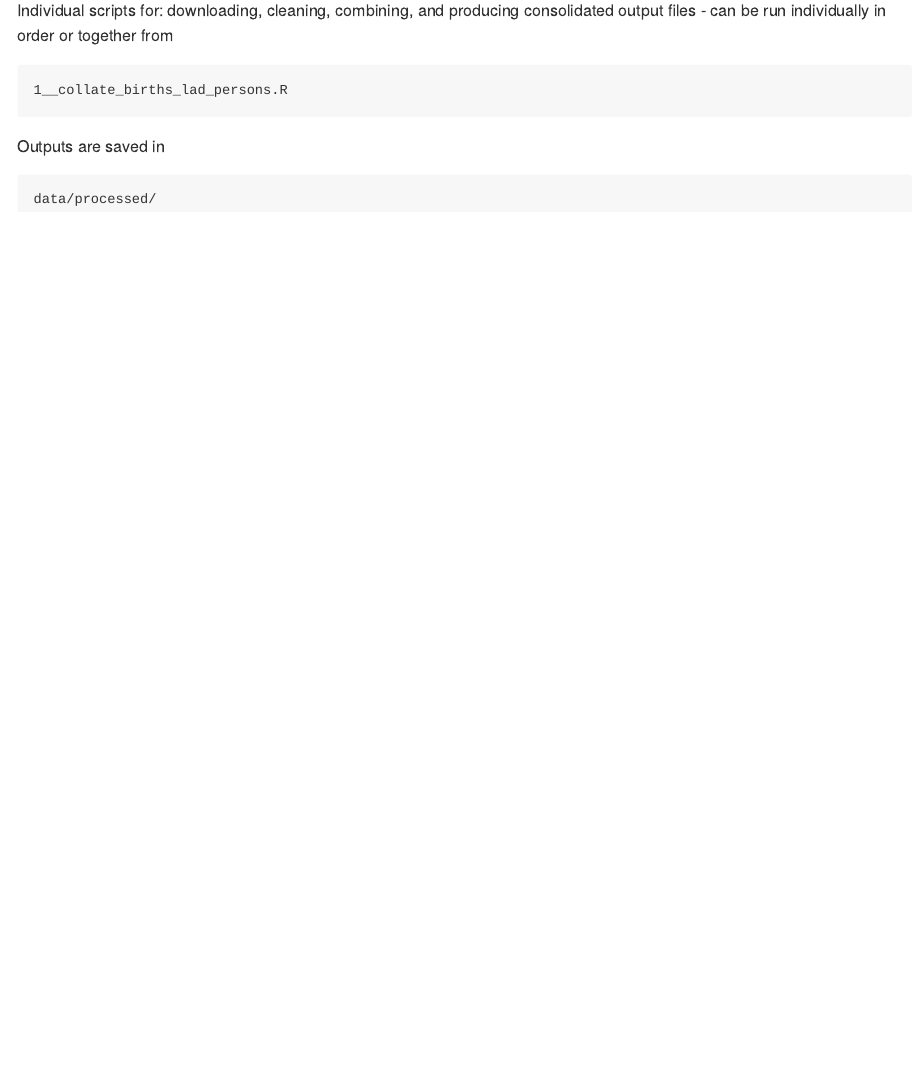
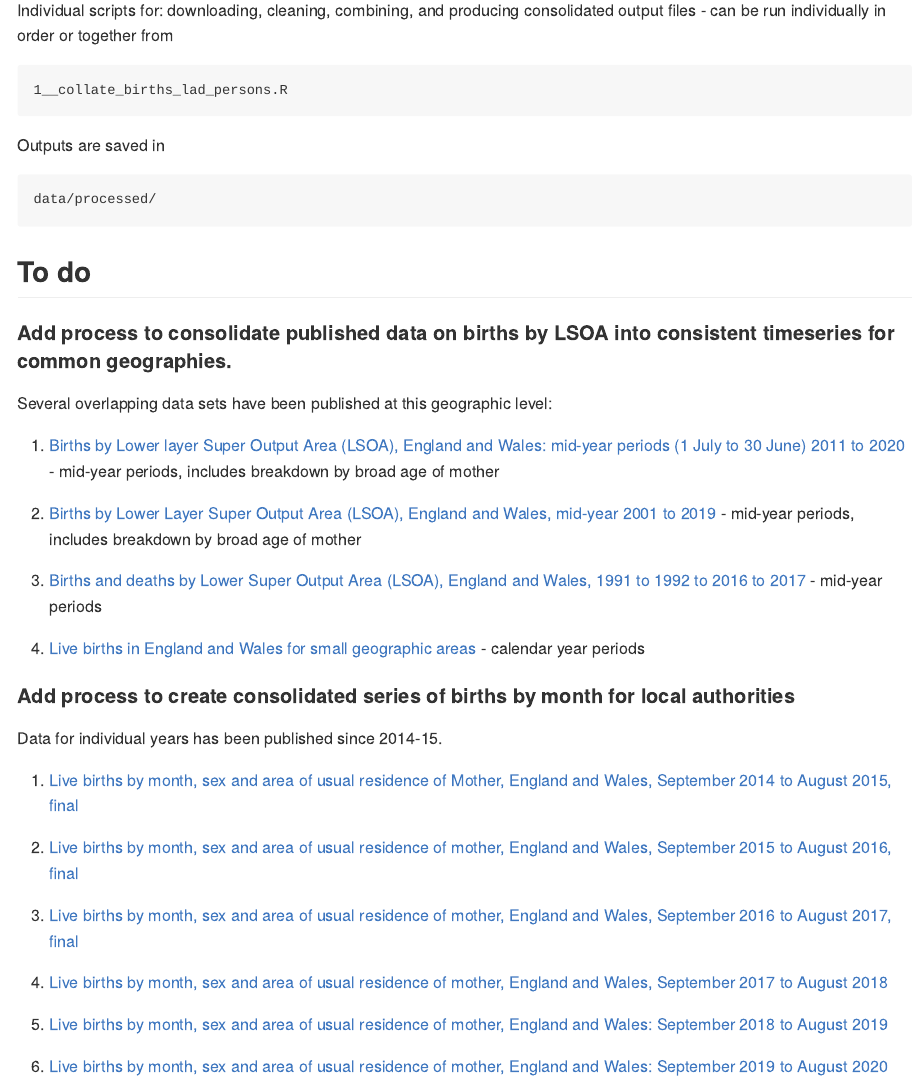
Before and after one commit to Greater-London-Authority/collate-birth-data, an R Markdown document (README.Rmd): the page in a window 1100 px wide, from 730 px down before the commit and from 710 px down after it, so that both start at the same text. Rendered offline with R 4.5, knitr and Pandoc, with nearby package versions.

Commit message:
add to-do list to readme

````diff
--- a/README.Rmd
+++ b/README.Rmd
@@ -46,3 +46,33 @@ Outputs are saved in
 ```
 data/processed/
 ```
+
+## To do
+
+#### Add process to consolidate published data on births by LSOA into consistent timeseries for common geographies.
+
+Several overlapping data sets have been published at this geographic level:
+
+1. [Births by Lower layer Super Output Area (LSOA), England and Wales: mid-year periods (1 July to 30 June) 2011 to 2020](https://www.ons.gov.uk/peoplepopulationandcommunity/birthsdeathsandmarriages/livebirths/adhocs/14318birthsbylowerlayersuperoutputarealsoaenglandandwalesmidyearperiods1julyto30june2011to2020) - mid-year periods, includes breakdown by broad age of mother
+
+2. [Births by Lower Layer Super Output Area (LSOA), England and Wales, mid-year 2001 to 2019](https://www.ons.gov.uk/peoplepopulationandcommunity/birthsdeathsandmarriages/livebirths/adhocs/12627birthsbylowerlayersuperoutputarealsoaenglandandwalesmidyear2001to2019) - mid-year periods, includes breakdown by broad age of mother
+
+3. [Births and deaths by Lower Super Output Area (LSOA), England and Wales, 1991 to 1992 to 2016 to 2017](https://www.ons.gov.uk/peoplepopulationandcommunity/birthsdeathsandmarriages/deaths/adhocs/009628birthsanddeathsbylowersuperoutputarealsoaenglandandwales1991to1992to2016to2017) - mid-year periods
+
+4. [Live births in England and Wales for small geographic areas](https://www.nomisweb.co.uk/query/construct/summary.asp?mode=construct&version=0&dataset=206) - calendar year periods
+
+#### Add process to create consolidated series of births by month for local authorities
+
+Data for individual years has been published since 2014-15.
+
+1. [Live births by month, sex and area of usual residence of Mother, England and Wales, September 2014 to August 2015, final](https://www.ons.gov.uk/peoplepopulationandcommunity/birthsdeathsandmarriages/livebirths/adhocs/006871livebirthsbymonthsexandareaofusualresidenceofmotherenglandandwalesseptember2014toaugust2015)
+
+1. [Live births by month, sex and area of usual residence of mother, England and Wales, September 2015 to August 2016, final](https://www.ons.gov.uk/peoplepopulationandcommunity/birthsdeathsandmarriages/livebirths/adhocs/008449livebirthsbymonthsexandareaofusualresidenceofmotherenglandandwalesseptember2015toaugust2016)
+
+2. [Live births by month, sex and area of usual residence of mother, England and Wales, September 2016 to August 2017, final](https://www.ons.gov.uk/peoplepopulationandcommunity/birthsdeathsandmarriages/livebirths/adhocs/009923livebirthsbymonthsexandareaofusualresidenceofmotherenglandandwalesseptember2016toaugust2017final)
+
+3. [Live births by month, sex and area of usual residence of mother, England and Wales, September 2017 to August 2018](https://www.ons.gov.uk/peoplepopulationandcommunity/birthsdeathsandmarriages/livebirths/adhocs/11467livebirthsbymonthsexandareaofusualresidenceofmotherenglandandwalesseptember2017toaugust2018)
+
+4. [Live births by month, sex and area of usual residence of mother, England and Wales: September 2018 to August 2019](https://www.ons.gov.uk/peoplepopulationandcommunity/birthsdeathsandmarriages/livebirths/adhocs/13050livebirthsbymonthsexandareaofusualresidenceofmotherenglandandwalesseptember2018toaugust2019)
+
+5. [Live births by month, sex and area of usual residence of mother, England and Wales: September 2019 to August 2020](https://www.ons.gov.uk/peoplepopulationandcommunity/birthsdeathsandmarriages/livebirths/adhocs/14756livebirthsbymonthsexandareaofusualresidenceofmotherenglandandwalesseptember2019toaugust2020)
````
Also changed, not shown: README.md, README.Rmd (2 more changed lines).
